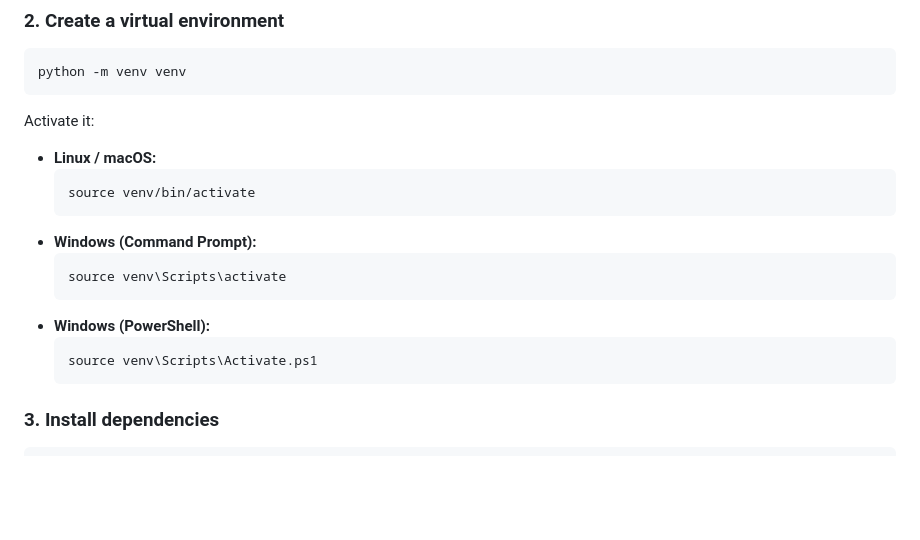
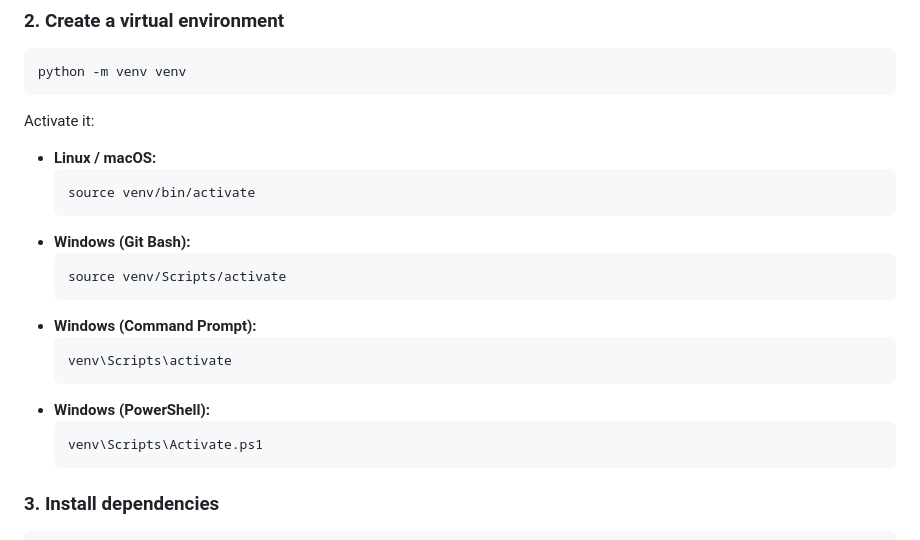
Before and after one commit to 11pranjal/Pet_Recommendation_System, a Markdown page: README.md, the part around the change. Drawn GitHub-style; blank space fills up the shorter version.

Commit message:
Fix venv activation commands for all Windows shell environments

````diff
--- a/README.md
+++ b/README.md
@@ -147,13 +147,17 @@ Activate it:
   ```bash
   source venv/bin/activate
   ```
+- **Windows (Git Bash):**
+  ```bash
+  source venv/Scripts/activate
+  ```
 - **Windows (Command Prompt):**
   ```cmd
-  source venv\Scripts\activate
+  venv\Scripts\activate
   ```
 - **Windows (PowerShell):**
   ```powershell
-  source venv\Scripts\Activate.ps1
+  venv\Scripts\Activate.ps1
   ```
 
 ### 3. Install dependencies
````
